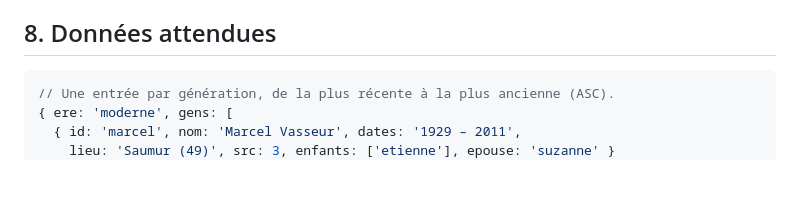
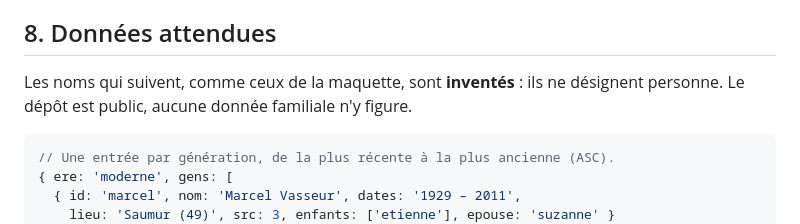
Before and after one commit to grapinatpwts-crypto/arbre-genealogique, a Markdown page: DESIGN-LIGNEE.md, the part around the change. Drawn GitHub-style; blank space fills up the shorter version.

````diff
--- a/DESIGN-LIGNEE.md
+++ b/DESIGN-LIGNEE.md
@@ -164,6 +164,9 @@ ECH   = 0.7   // échelle d'ouverture
 
 ## 8. Données attendues
 
+Les noms qui suivent, comme ceux de la maquette, sont **inventés** : ils ne
+désignent personne. Le dépôt est public, aucune donnée familiale n'y figure.
+
 ```js
 // Une entrée par génération, de la plus récente à la plus ancienne (ASC).
 { ere: 'moderne', gens: [
````
Also changed, not shown: CLAUDE.md (+4 -0 lines), PROJET.md (+7 -1 lines).
